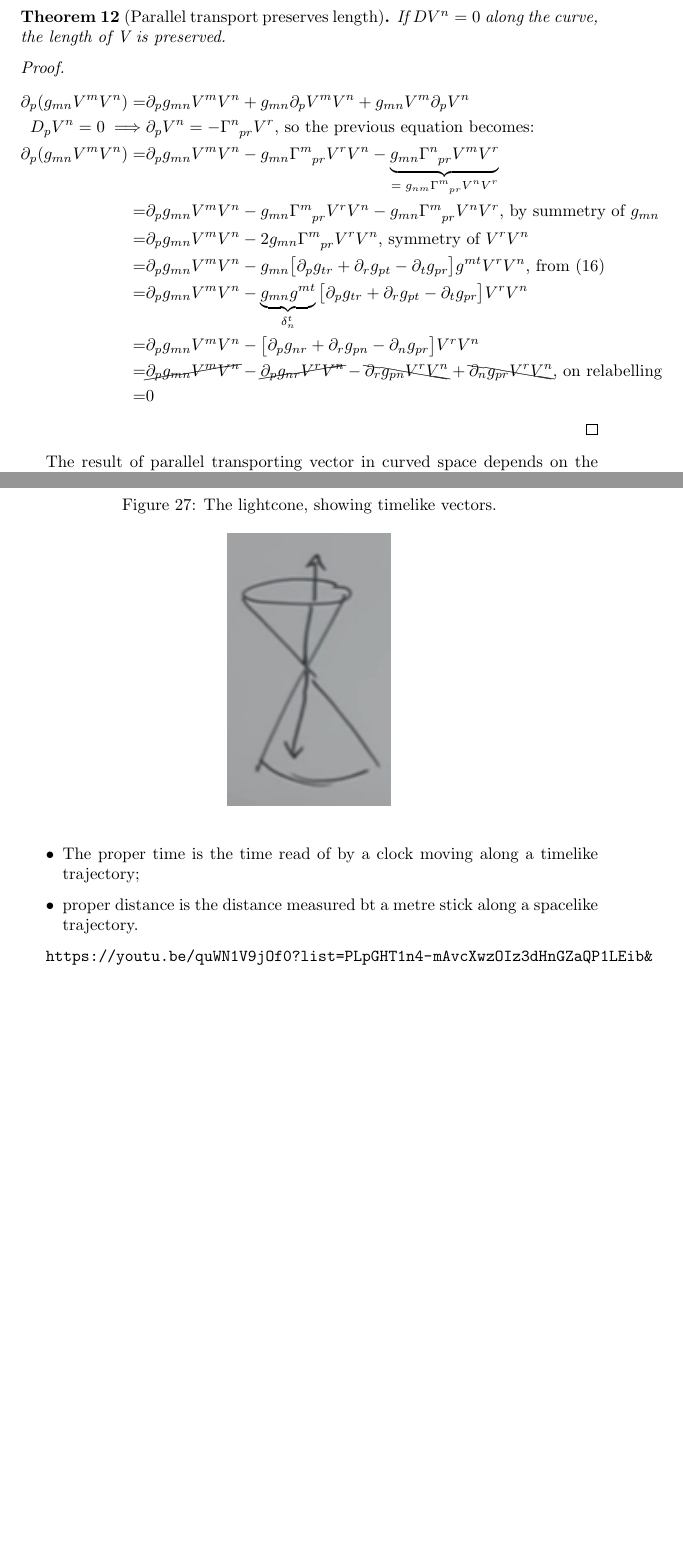
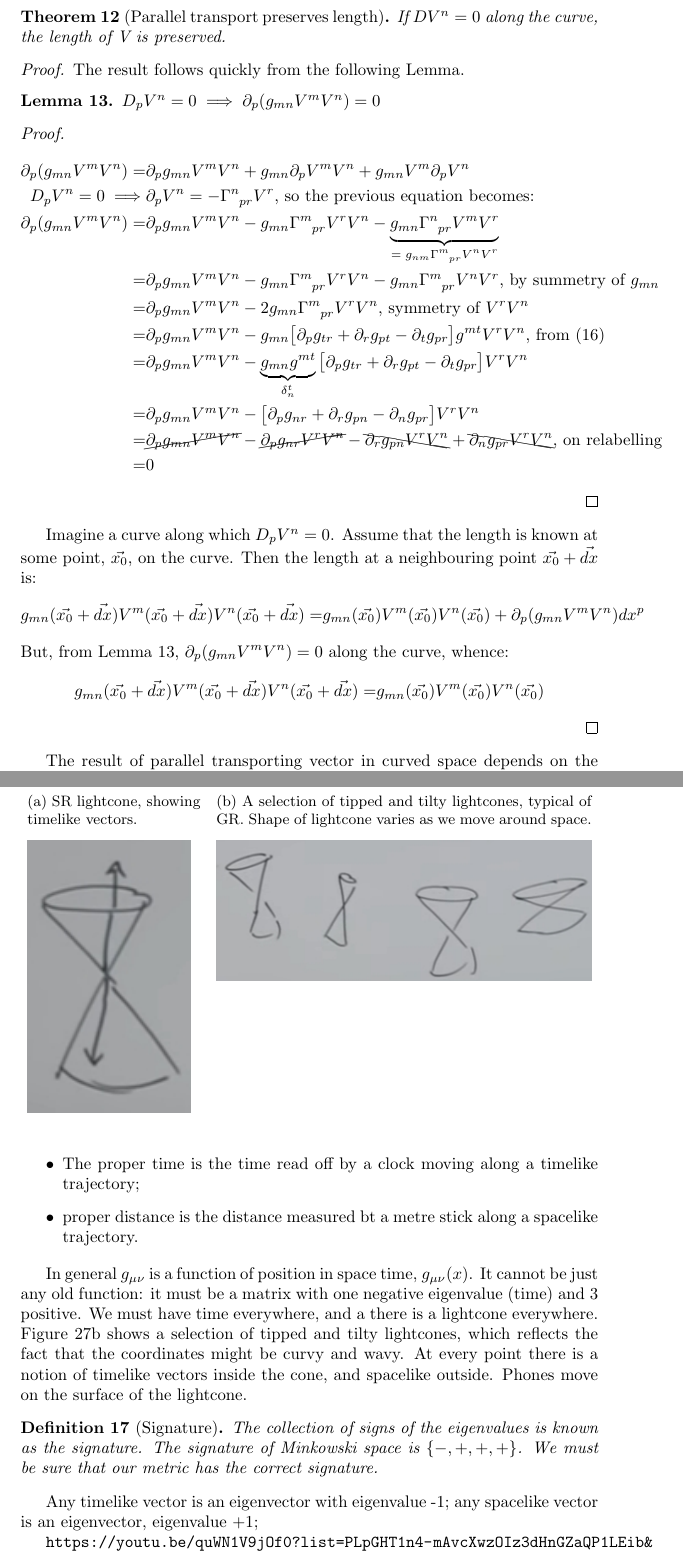
Before and after one commit to weka511/complexity, a LaTeX paper (tm/gr.tex): two parts of pages 22 and 29 of 30 before the commit and two parts of pages 22 and 30 of 31 after it, joined at a grey line, cut so that both start at the same text, the shorter picture padded with empty space. Compiled offline with pdfLaTeX.

Commit message:
Issue #7: https://youtu.be/quWN1V9jOf0?list=PLpGHT1n4-mAvcXwzOIz3dHnGZaQP1LEib&t=1052

```diff
--- a/tm/gr.tex
+++ b/tm/gr.tex
@@ -627,6 +627,10 @@ Given a vector field, move along curve. Does vector remain parallel to itself, i
 \end{thm}
 
 \begin{proof}
+	The result follows quickly from the following Lemma.
+	\begin{lemma}$D_pV^n=0 \implies \partial_p (g_{mn}V^mV^n)=0$\label{lemma:d:length}
+	\end{lemma}
+	\begin{proof}
 		\begin{align*}
 			\partial_p (g_{mn}V^mV^n)=&\partial_p g_{mn} V^m V^n + g_{mn} \partial_p V^m V^n + g_{mn}V^m  \partial_p V^n\\
 			D_pV^n=0 \implies&\partial_p V^n = -\Gamma\indices{^n_{pr}}V^r \text{, so the previous equation becomes:}\\
@@ -639,6 +643,15 @@ Given a vector field, move along curve. Does vector remain parallel to itself, i
 			=&\partial_p g_{mn} V^m V^n - \big[\partial_p g_{nr} +\partial_r g_{pn} -\partial_n g_{pr} \big]V^rV^n\\
 			=&\cancel{\partial_p g_{mn} V^m V^n} - \cancel{\partial_p g_{nr}V^rV^n} -\bcancel{\partial_r g_{pn}V^rV^n} +\bcancel{\partial_n g_{pr} V^rV^n} \text{, on relabelling }\\
 			=&0
+		\end{align*}
+	\end{proof}
+	Imagine a curve along which $D_pV^n=0$.  Assume that the length is known at some point, $\vec{x_0}$, on the curve. Then the length at a neighbouring point $\vec{x_0}+\vec{dx}$ is:
+	\begin{align*}
+		g_{mn}(\vec{x_0}+\vec{dx})V^m(\vec{x_0}+\vec{dx})V^n(\vec{x_0}+\vec{dx})=&	g_{mn}(\vec{x_0})V^m(\vec{x_0})V^n(\vec{x_0})+ \partial_p (g_{mn}V^mV^n) dx^p
+	\end{align*}
+	But, from Lemma \ref{lemma:d:length}, $\partial_p (g_{mn}V^mV^n)=0$ along the curve, whence:
+	\begin{align*}
+		g_{mn}(\vec{x_0}+\vec{dx})V^m(\vec{x_0}+\vec{dx})V^n(\vec{x_0}+\vec{dx})=&	g_{mn}(\vec{x_0})V^m(\vec{x_0})V^n(\vec{x_0})
 	\end{align*}
 \end{proof}
 
@@ -882,20 +895,38 @@ Sometimes we include c, other times set $c=1$; it depends on whether we want to
 \end{defn}
 
 \begin{figure}[H]
+	\caption{Lightcones}
 	\begin{center}
-		\caption{The lightcone, showing timelike vectors.}\label{fig:gr-5-timelike}
+		\begin{subfigure}[t]{0.3\textwidth}
+			\caption{SR lightcone, showing timelike vectors.}\label{fig:gr-5-timelike}
 			\includegraphics{gr-5-timelike}
+		\end{subfigure}
+		\;
+		\begin{subfigure}[t]{0.65\textwidth}
+			\caption{A selection of tipped and tilty lightcones, typical of GR. Shape of lightcone varies as we move around space.}\label{fig:gr-5-tipped-tilty-lightcone}
+			\includegraphics[width=\textwidth]{gr-5-tipped-tilty-lightcone}
+		\end{subfigure}
 	\end{center}
 \end{figure}
 
 \begin{itemize}
-	\item The proper time is the time read of by a clock moving along a timelike trajectory;
+	\item The proper time is the time read off by a clock moving along a timelike trajectory;
 	\item proper distance is the distance measured bt a metre stick along a spacelike trajectory.
 \end{itemize}
 
+In general $g_{\mu\nu}$ is a function of position in space time, $g_{\mu\nu}(x)$. It cannot be just any old function: it must be a matrix with one negative eigenvalue (time) and 3 positive. We must have time everywhere, and a there is a lightcone everywhere. Figure \ref{fig:gr-5-tipped-tilty-lightcone} shows a selection of tipped and tilty lightcones, which reflects the fact that the coordinates might be curvy and wavy. At every point there is a notion of timelike vectors inside the cone, and spacelike outside. Phones move on the surface of the lightcone.
+
+\begin{defn}[Signature]
+	The collection of signs of the eigenvalues is known as the signature. The signature of Minkowski space is $\{-,+,+,+\}$. We must be sure that our metric has the correct signature.
+\end{defn}
+
+Any timelike vector is an eigenvector with eigenvalue -1; any spacelike vector is an eigenvector, eigenvalue +1;
 
 
-\url{https://youtu.be/quWN1V9jOf0?list=PLpGHT1n4-mAvcXwzOIz3dHnGZaQP1LEib&t=502}
+
+
+
+\url{https://youtu.be/quWN1V9jOf0?list=PLpGHT1n4-mAvcXwzOIz3dHnGZaQP1LEib&t=1052}
 
 \section{Black holes}
 
```
Also changed, not shown: tm/figs/gr-5-tipped-tilty-lightcone.jpg (added). Lines whose indentation alone changed are shown as unchanged.
